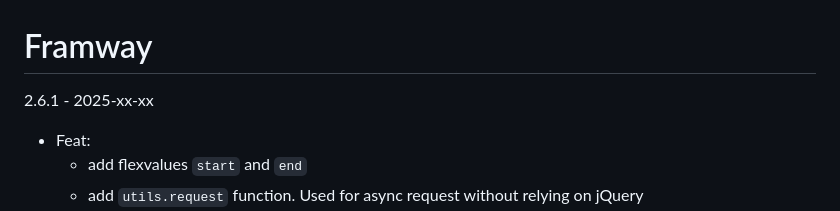
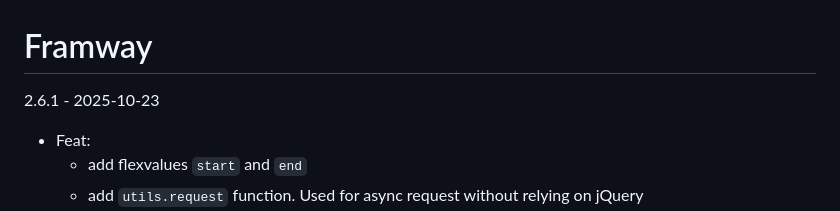
Before and after one commit to SeptimusVII/framway, a Markdown page: CHANGELOG.md, the part around the change. Rendered like a GitHub page.

Commit message:
update changelog

```diff
--- a/CHANGELOG.md
+++ b/CHANGELOG.md
@@ -1,5 +1,5 @@
 # Framway
-2.6.1 - 2025-xx-xx
+2.6.1 - 2025-10-23
 - Feat:
 	- add flexvalues `start` and `end`
 	- add `utils.request` function. Used for async request without relying on jQuery
```
